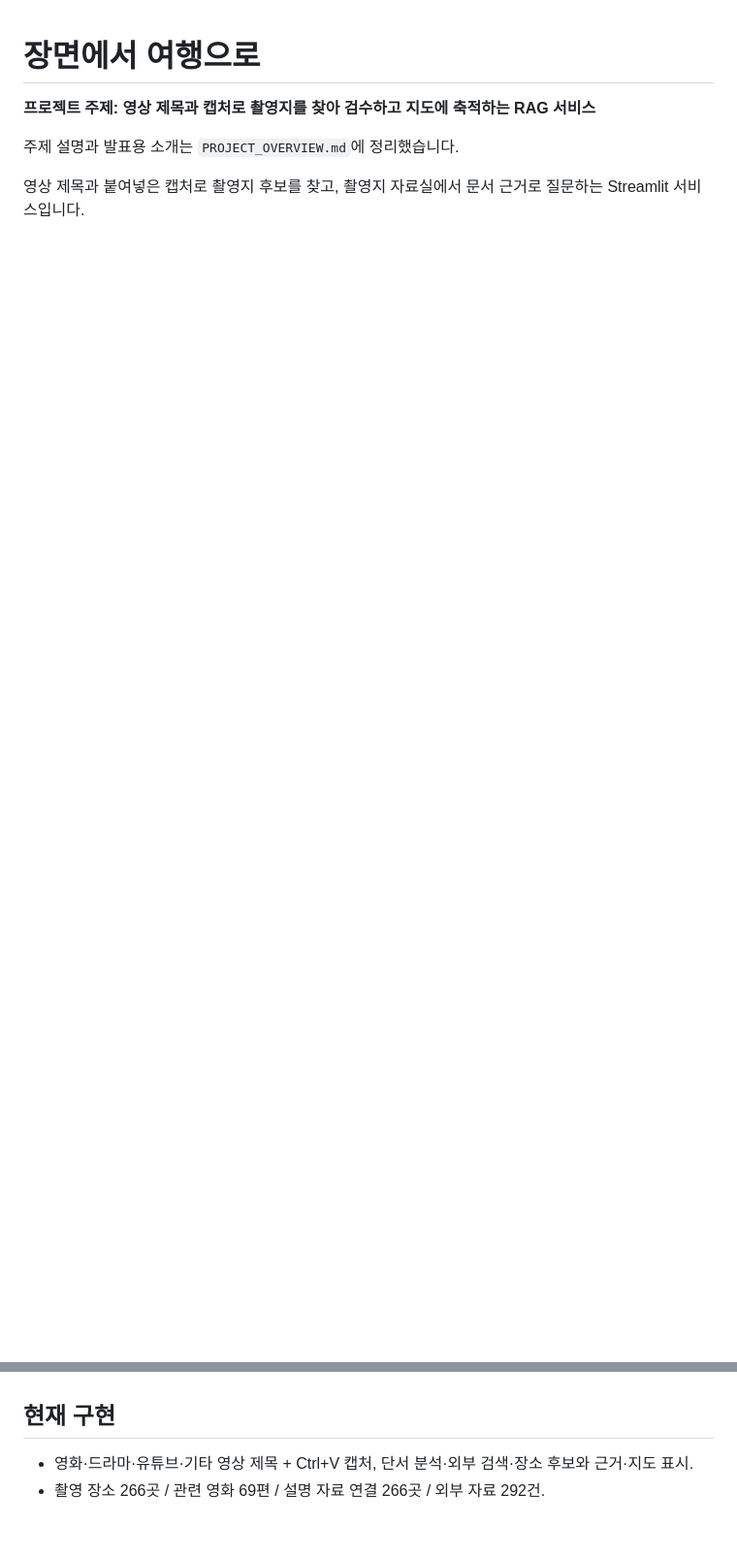
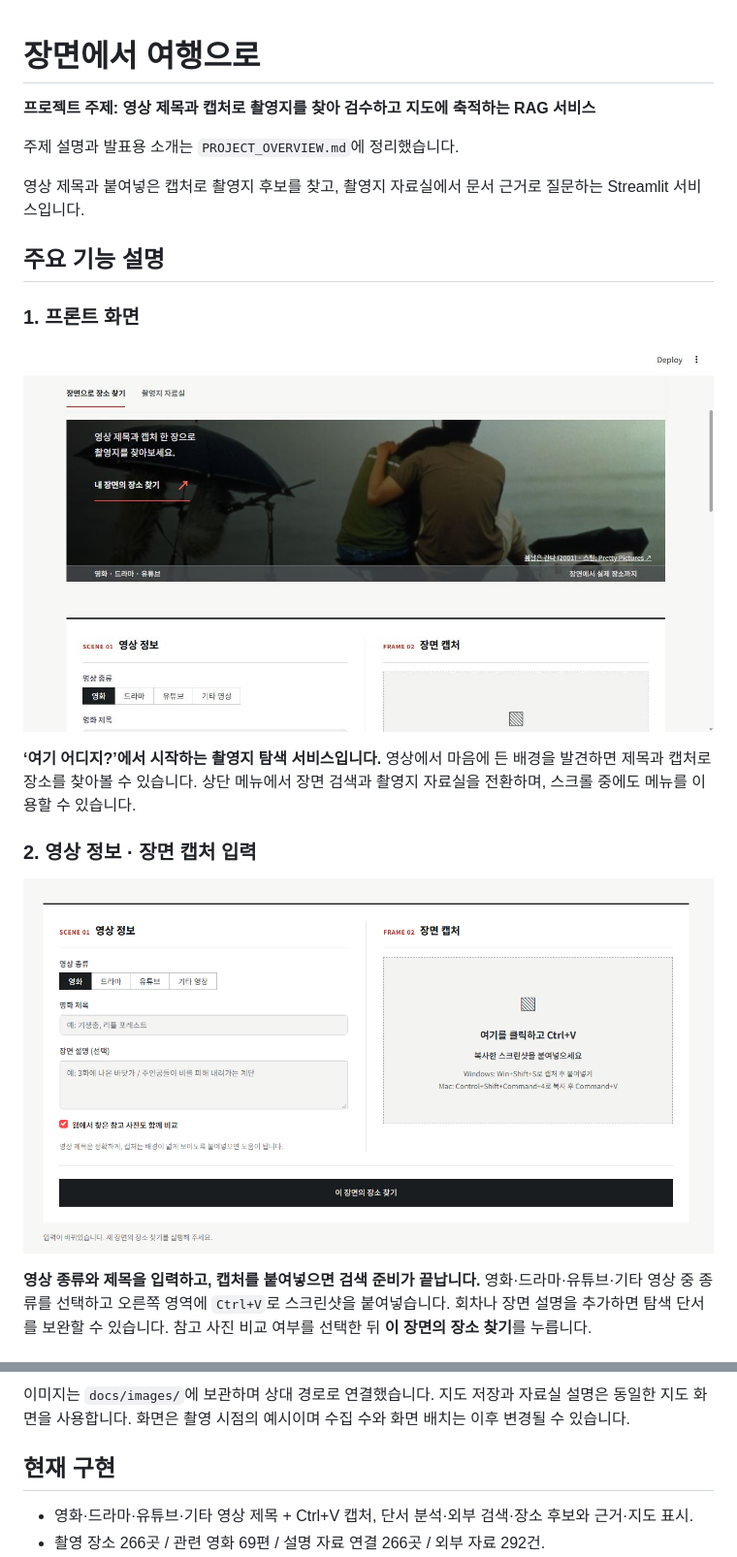
Before and after one commit to Kim-know/10_21PJT, a Markdown page: filming_locations/README.md, 2 parts joined by grey strips. Shown at 97% size. Rendered like a GitHub page; pictures changed too: filming_locations/docs/images/main.png (added), filming_locations/docs/images/scene-input.png (added); blank space fills up the shorter version.

Commit message:
README 수정

```diff
--- a/filming_locations/README.md
+++ b/filming_locations/README.md
@@ -5,3 +5,18 @@
 주제 설명과 발표용 소개는 `PROJECT_OVERVIEW.md`에 정리했습니다.
 
 영상 제목과 붙여넣은 캡처로 촬영지 후보를 찾고, 촬영지 자료실에서 문서 근거로 질문하는 Streamlit 서비스입니다.
+
+## 주요 기능 설명
+
+### 1. 프론트 화면
+
+![장면에서 여행으로 메인 화면](docs/images/main.png)
+
+**‘여기 어디지?’에서 시작하는 촬영지 탐색 서비스입니다.** 영상에서 마음에 든 배경을 발견하면 제목과 캡처로 장소를 찾아볼 수 있습니다. 상단 메뉴에서 장면 검색과 촬영지 자료실을 전환하며, 스크롤 중에도 메뉴를 이용할 수 있습니다.
+
+### 2. 영상 정보 · 장면 캡처 입력
+
+![영상 정보 입력과 장면 캡처 붙여넣기 화면](docs/images/scene-input.png)
+
+**영상 종류와 제목을 입력하고, 캡처를 붙여넣으면 검색 준비가 끝납니다.** 영화·드라마·유튜브·기타 영상 중 종류를 선택하고 오른쪽 영역에 `Ctrl+V`로 스크린샷을 붙여넣습니다. 회차나 장면 설명을 추가하면 탐색 단서를 보완할 수 있습니다. 참고 사진 비교 여부를 선택한 뒤 **이 장면의 장소 찾기**를 누릅니다.
+
@@ -8,3 +52,4 @@
+이미지는 `docs/images/`에 보관하며 상대 경로로 연결했습니다. 지도 저장과 자료실 설명은 동일한 지도 화면을 사용합니다. 화면은 촬영 시점의 예시이며 수집 수와 화면 배치는 이후 변경될 수 있습니다.
 
 ## 현재 구현
 
```
Also changed, not shown: other parts of filming_locations/README.md (+31 -2 lines), filming_locations/docs/images/location-map.png (added), filming_locations/docs/images/scene-examples.png (added), 6 other files.
